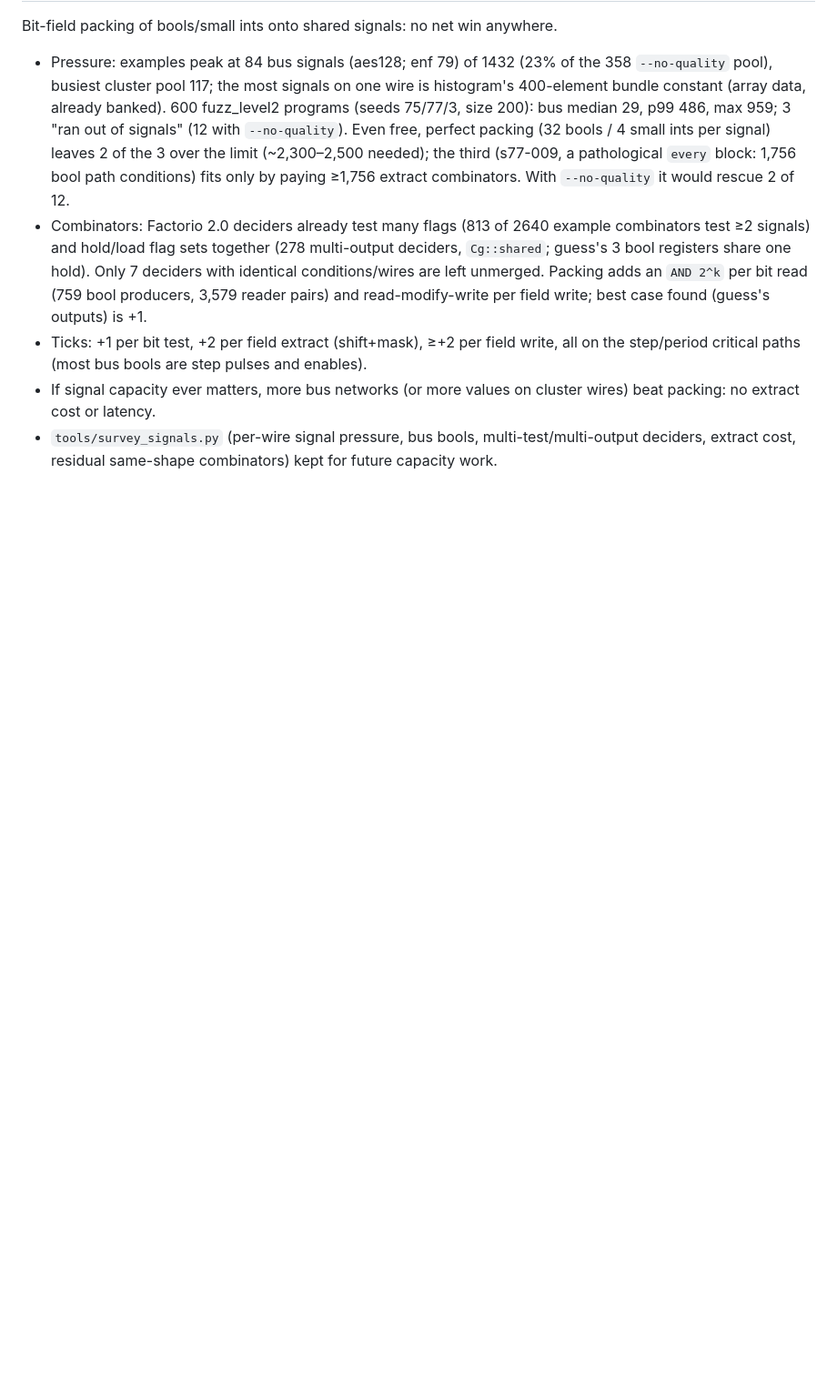
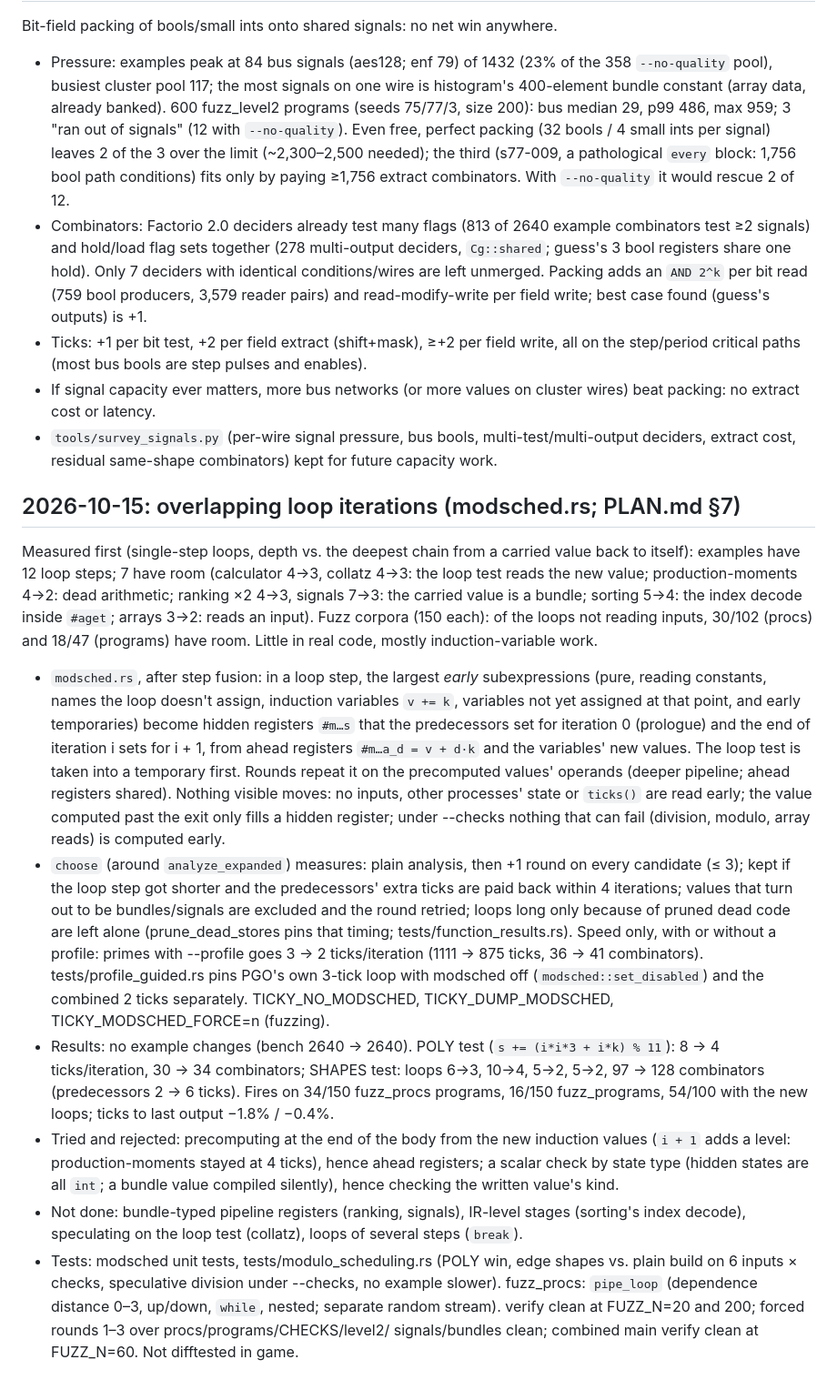
Before and after one commit to trentmkelly/ticky, a Markdown page: NOTES.md, the part around the change. Shown at 91% size. GitHub-like rendering; blank space fills up the shorter version.

Commit message:
NOTES/PLAN: overlapping loop iterations merged
Co-Authored-By: Claude Opus 5.5 <noreply@anthropic.com>

```diff
--- a/NOTES.md
+++ b/NOTES.md
@@ -1646,3 +1646,46 @@ Bit-field packing of bools/small ints onto shared signals: no net win anywhere.
   beat packing: no extract cost or latency.
 - `tools/survey_signals.py` (per-wire signal pressure, bus bools, multi-test/multi-output
   deciders, extract cost, residual same-shape combinators) kept for future capacity work.
+
+## 2026-10-15: overlapping loop iterations (modsched.rs; PLAN.md §7)
+
+Measured first (single-step loops, depth vs. the deepest chain from a carried value back to itself):
+examples have 12 loop steps; 7 have room (calculator 4→3, collatz 4→3: the loop test reads
+the new value; production-moments 4→2: dead arithmetic; ranking ×2 4→3, signals 7→3: the
+carried value is a bundle; sorting 5→4: the index decode inside `#aget`; arrays 3→2: reads
+an input). Fuzz corpora (150 each): of the loops not reading inputs, 30/102 (procs) and 18/47
+(programs) have room. Little in real code, mostly induction-variable work.
+- `modsched.rs`, after step fusion: in a loop step, the largest *early* subexpressions (pure,
+  reading constants, names the loop doesn't assign, induction variables `v += k`, variables
+  not yet assigned at that point, and early temporaries) become hidden registers `#m…s` that
+  the predecessors set for iteration 0 (prologue) and the end of iteration i sets for i + 1,
+  from ahead registers `#m…a_d = v + d·k` and the variables' new values. The loop test is
+  taken into a temporary first. Rounds repeat it on the precomputed values' operands
+  (deeper pipeline; ahead registers shared). Nothing visible moves: no inputs, other
+  processes' state or `ticks()` are read early; the value computed past the exit only fills
+  a hidden register; under --checks nothing that can fail (division, modulo, array reads)
+  is computed early.
+- `choose` (around `analyze_expanded`) measures: plain analysis, then +1 round on every
+  candidate (≤ 3); kept if the loop step got shorter and the predecessors' extra ticks are
+  paid back within 4 iterations; values that turn out to be bundles/signals are excluded and
+  the round retried; loops long only because of pruned dead code are left alone
+  (prune_dead_stores pins that timing; tests/function_results.rs). Speed only, with or
+  without a profile: primes with --profile goes 3 → 2 ticks/iteration (1111 → 875 ticks,
+  36 → 41 combinators). tests/profile_guided.rs pins PGO's own 3-tick loop with modsched
+  off (`modsched::set_disabled`) and the combined 2 ticks separately. TICKY_NO_MODSCHED,
+  TICKY_DUMP_MODSCHED, TICKY_MODSCHED_FORCE=n (fuzzing).
+- Results: no example changes (bench 2640 → 2640). POLY test (`s += (i*i*3 + i*k) % 11`):
+  8 → 4 ticks/iteration, 30 → 34 combinators; SHAPES test: loops 6→3, 10→4, 5→2, 5→2,
+  97 → 128 combinators (predecessors 2 → 6 ticks). Fires on 34/150 fuzz_procs programs,
+  16/150 fuzz_programs, 54/100 with the new loops; ticks to last output −1.8% / −0.4%.
+- Tried and rejected: precomputing at the end of the body from the new induction values
+  (`i + 1` adds a level: production-moments stayed at 4 ticks), hence ahead registers; a
+  scalar check by state type (hidden states are all `int`; a bundle value compiled
+  silently), hence checking the written value's kind.
+- Not done: bundle-typed pipeline registers (ranking, signals), IR-level stages (sorting's
+  index decode), speculating on the loop test (collatz), loops of several steps (`break`).
+- Tests: modsched unit tests, tests/modulo_scheduling.rs (POLY win, edge shapes vs. plain build
+  on 6 inputs × checks, speculative division under --checks, no example slower). fuzz_procs:
+  `pipe_loop` (dependence distance 0–3, up/down, `while`, nested; separate random stream).
+  verify clean at FUZZ_N=20 and 200; forced rounds 1–3 over procs/programs/CHECKS/level2/
+  signals/bundles clean; combined main verify clean at FUZZ_N=60. Not difftested in game.
```
Also changed, not shown: PLAN.md (+7 -3 lines).
